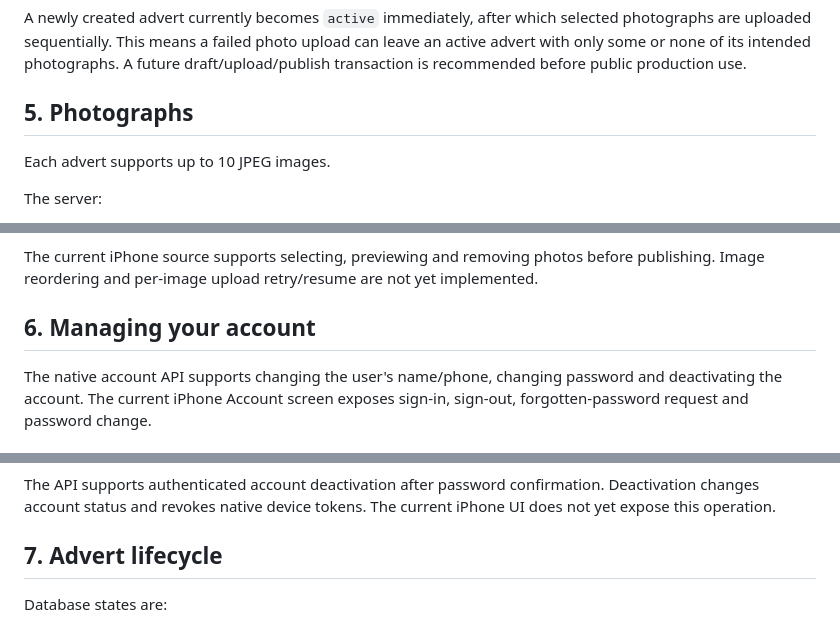
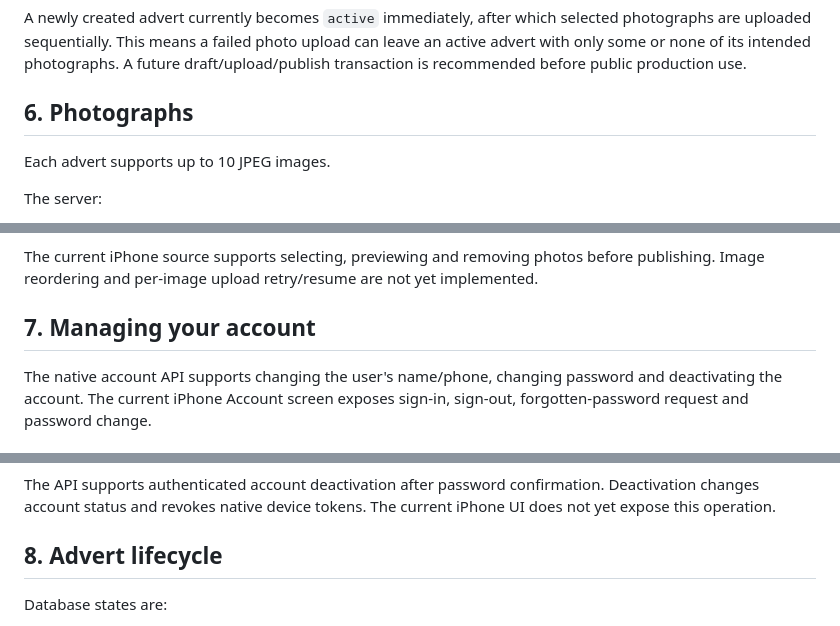
Before and after one commit to rhine59/skymart, a Markdown page: docs/USER-GUIDE.md, 3 parts joined by grey strips. Drawn GitHub-style.

```diff
--- a/docs/USER-GUIDE.md
+++ b/docs/USER-GUIDE.md
@@ -56,7 +64,7 @@ The server validates the advert independently of the phone. Current limits inclu
 
 A newly created advert currently becomes `active` immediately, after which selected photographs are uploaded sequentially. This means a failed photo upload can leave an active advert with only some or none of its intended photographs. A future draft/upload/publish transaction is recommended before public production use.
 
-## 5. Photographs
+## 6. Photographs
 
 Each advert supports up to 10 JPEG images.
 
@@ -72,7 +80,7 @@ The server:
 
 The current iPhone source supports selecting, previewing and removing photos before publishing. Image reordering and per-image upload retry/resume are not yet implemented.
 
-## 6. Managing your account
+## 7. Managing your account
 
 The native account API supports changing the user's name/phone, changing password and deactivating the account. The current iPhone Account screen exposes sign-in, sign-out, forgotten-password request and password change.
 
@@ -90,7 +98,7 @@ Password-reset email depends on production mail transport and `SKYMART_PUBLIC_UR
 
 The API supports authenticated account deactivation after password confirmation. Deactivation changes account status and revokes native device tokens. The current iPhone UI does not yet expose this operation.
 
-## 7. Advert lifecycle
+## 8. Advert lifecycle
 
 Database states are:
 
```
Also changed, not shown: other parts of docs/USER-GUIDE.md (+14 -5 lines).
